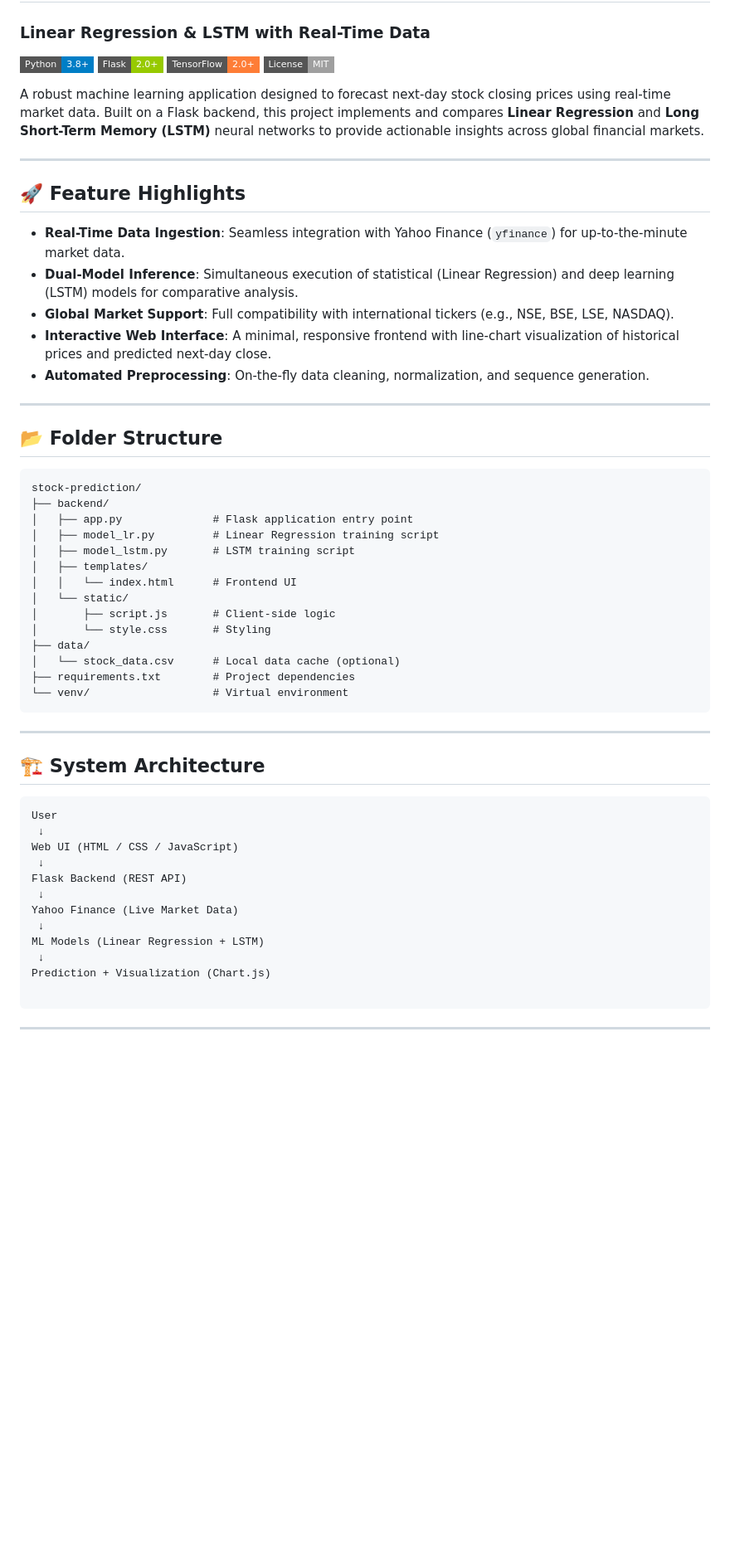
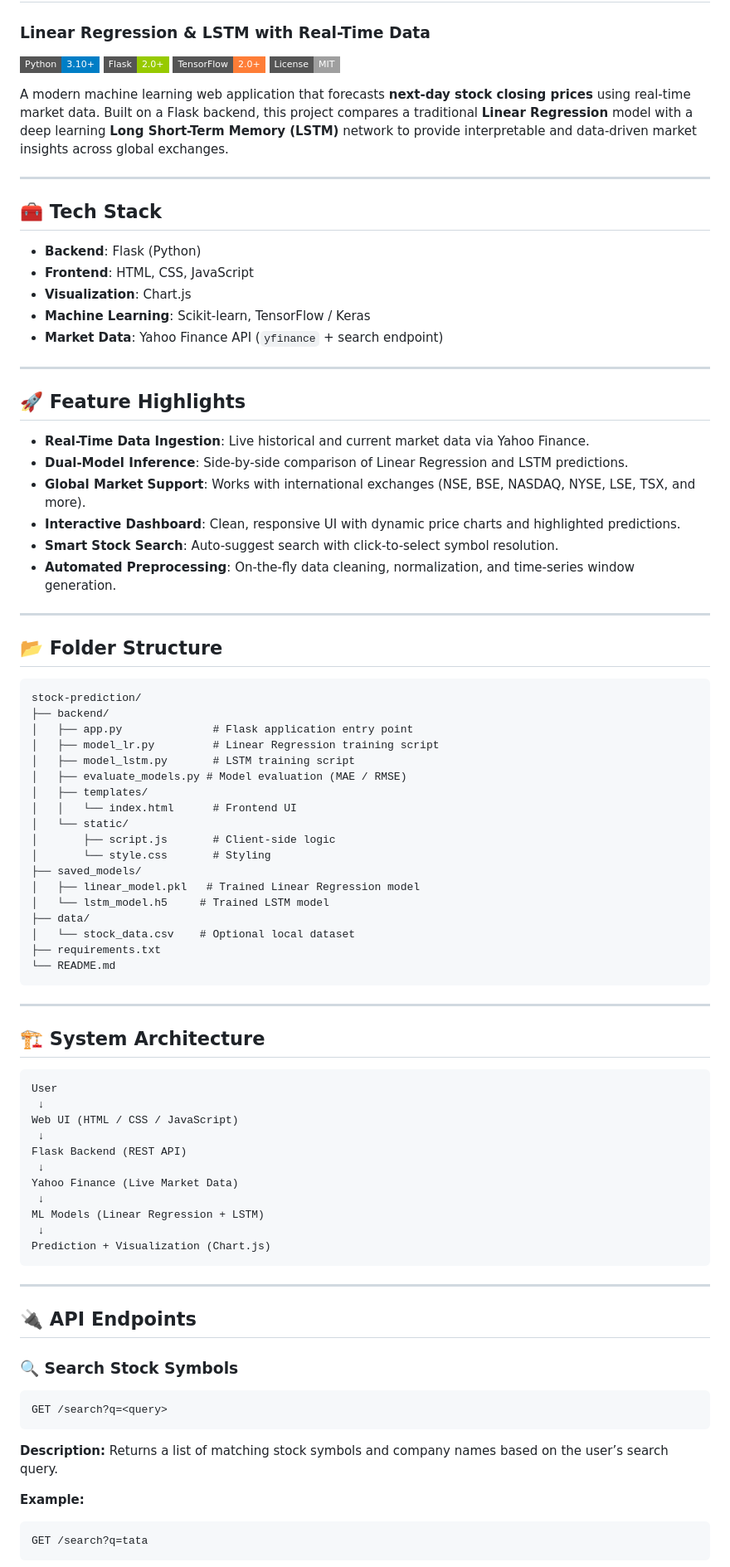
Before and after one commit to agarwalaman598/stock-prediction, a Markdown page: README.md, the part around one of its changes. Shown at 83% size. GitHub-like rendering; badges without logos; blank space fills up the shorter version.

````diff
--- a/README.md
+++ b/README.md
@@ -1,26 +1,35 @@
 # Live Stock Price Prediction
 ### Linear Regression & LSTM with Real-Time Data
 
-[![Python](https://img.shields.io/badge/Python-3.8%2B-blue?style=flat-square)](https://www.python.org/)
+[![Python](https://img.shields.io/badge/Python-3.10%2B-blue?style=flat-square)](https://www.python.org/)
 [![Flask](https://img.shields.io/badge/Flask-2.0%2B-green?style=flat-square)](https://flask.palletsprojects.com/)
 [![TensorFlow](https://img.shields.io/badge/TensorFlow-2.0%2B-orange?style=flat-square)](https://www.tensorflow.org/)
 [![License](https://img.shields.io/badge/License-MIT-lightgrey?style=flat-square)](LICENSE)
 
-A robust machine learning application designed to forecast next-day stock closing prices using real-time market data. Built on a Flask backend, this project implements and compares **Linear Regression** and **Long Short-Term Memory (LSTM)** neural networks to provide actionable insights across global financial markets.
+A modern machine learning web application that forecasts **next-day stock closing prices** using real-time market data. Built on a Flask backend, this project compares a traditional **Linear Regression** model with a deep learning **Long Short-Term Memory (LSTM)** network to provide interpretable and data-driven market insights across global exchanges.
+
+---
+
+## 🧰 Tech Stack
+
+- **Backend**: Flask (Python)
+- **Frontend**: HTML, CSS, JavaScript
+- **Visualization**: Chart.js
+- **Machine Learning**: Scikit-learn, TensorFlow / Keras
+- **Market Data**: Yahoo Finance API (`yfinance` + search endpoint)
 
 ---
 
 ## 🚀 Feature Highlights
 
-- **Real-Time Data Ingestion**: Seamless integration with Yahoo Finance (`yfinance`) for up-to-the-minute market data.
-- **Dual-Model Inference**: Simultaneous execution of statistical (Linear Regression) and deep learning (LSTM) models for comparative analysis.
-- **Global Market Support**: Full compatibility with international tickers (e.g., NSE, BSE, LSE, NASDAQ).
-- **Interactive Web Interface**: A minimal, responsive frontend with line-chart visualization of historical prices and predicted next-day close.
-- **Automated Preprocessing**: On-the-fly data cleaning, normalization, and sequence generation.
+- **Real-Time Data Ingestion**: Live historical and current market data via Yahoo Finance.
+- **Dual-Model Inference**: Side-by-side comparison of Linear Regression and LSTM predictions.
+- **Global Market Support**: Works with international exchanges (NSE, BSE, NASDAQ, NYSE, LSE, TSX, and more).
+- **Interactive Dashboard**: Clean, responsive UI with dynamic price charts and highlighted predictions.
+- **Smart Stock Search**: Auto-suggest search with click-to-select symbol resolution.
+- **Automated Preprocessing**: On-the-fly data cleaning, normalization, and time-series window generation.
 
 ---
-
-
 
 ## 📂 Folder Structure
 
@@ -30,20 +39,25 @@ stock-prediction/
 │   ├── app.py              # Flask application entry point
 │   ├── model_lr.py         # Linear Regression training script
 │   ├── model_lstm.py       # LSTM training script
+│   ├── evaluate_models.py # Model evaluation (MAE / RMSE)
 │   ├── templates/
 │   │   └── index.html      # Frontend UI
 │   └── static/
 │       ├── script.js       # Client-side logic
 │       └── style.css       # Styling
+├── saved_models/
+│   ├── linear_model.pkl   # Trained Linear Regression model
+│   └── lstm_model.h5     # Trained LSTM model
 ├── data/
-│   └── stock_data.csv      # Local data cache (optional)
-├── requirements.txt        # Project dependencies
-└── venv/                   # Virtual environment
+│   └── stock_data.csv    # Optional local dataset
+├── requirements.txt
+└── README.md
 ```
 
 ---
 
 ## 🏗️ System Architecture
+
 ```text
 User
  ↓
@@ -56,8 +70,23 @@ Yahoo Finance (Live Market Data)
 ML Models (Linear Regression + LSTM)
  ↓
 Prediction + Visualization (Chart.js)
+```
 
-```
 ---
 
+## 🔌 API Endpoints
 
+### 🔍 Search Stock Symbols
+
+```http
+GET /search?q=<query>
+```
+
+**Description:** Returns a list of matching stock symbols and company names based on the user’s search query.
+
+**Example:**
+
+```http
+GET /search?q=tata
+```
+
````
Also changed, not shown: other parts of README.md (+98 -28 lines), assets/screenshot-2.png, assets/screenshot-3.png, 5 other files.
